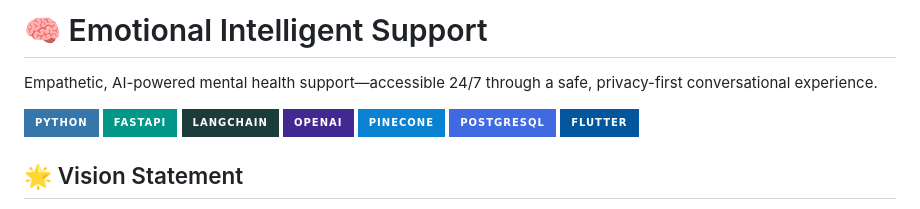
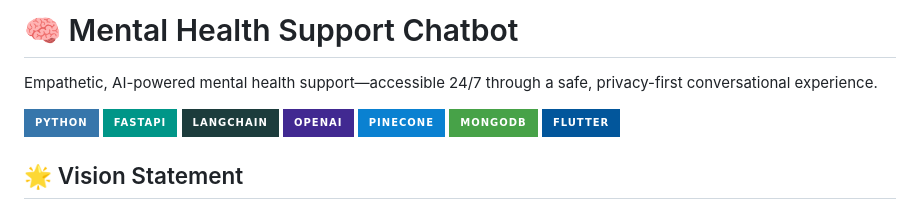
Before and after one commit to jashinspires/Lyra_Companion, a Markdown page: README.md, the part around one of its changes. Drawn GitHub-style; badges without logos.

```diff
--- a/README.md
+++ b/README.md
@@ -1,5 +1,4 @@
-# 🧠 Emotional Intelligent Support
-
+# 🧠 Mental Health Support Chatbot
 Empathetic, AI-powered mental health support—accessible 24/7 through a safe, privacy-first conversational experience.
 
 ![Python](https://img.shields.io/badge/Python-3776AB?style=for-the-badge&logo=python&logoColor=white)
@@ -7,7 +6,7 @@ Empathetic, AI-powered mental health support—accessible 24/7 through a safe, p
 ![LangChain](https://img.shields.io/badge/LangChain-1C3C3C?style=for-the-badge)
 ![OpenAI](https://img.shields.io/badge/OpenAI-412991?style=for-the-badge&logo=openai&logoColor=white)
 ![Pinecone](https://img.shields.io/badge/Pinecone-0A81D1?style=for-the-badge)
-![PostgreSQL](https://img.shields.io/badge/PostgreSQL-4169E1?style=for-the-badge&logo=postgresql&logoColor=white)
+![MongoDB](https://img.shields.io/badge/MongoDB-47A248?style=for-the-badge&logo=mongodb&logoColor=white)
 ![Flutter](https://img.shields.io/badge/Flutter-02569B?style=for-the-badge&logo=flutter&logoColor=white)
 
 ## 🌟 Vision Statement
```
Also changed, not shown: other parts of README.md (+9 -38 lines).
